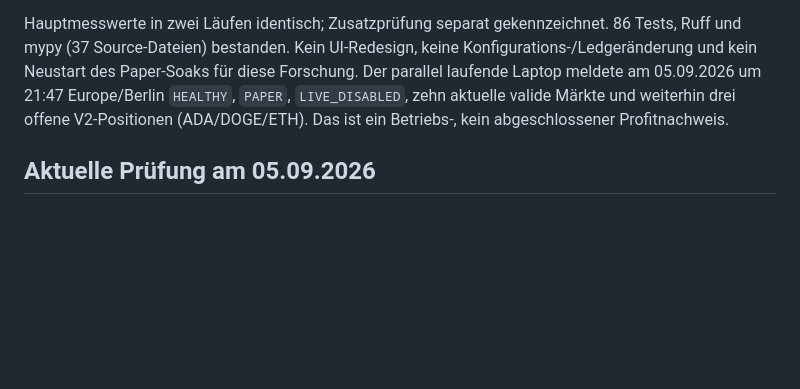
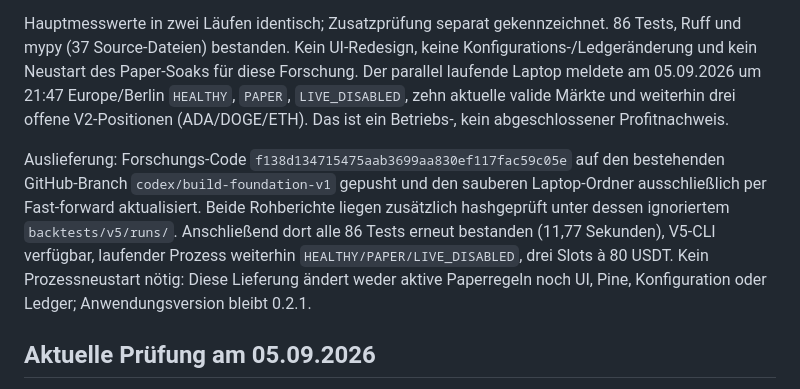
Before and after one commit to 127027/Der-Hixton, a Markdown page: DMS/18_BACKTEST_STATUS_UND_ERGEBNISFORMAT.md, the part around the change. Rendered like a GitHub page; blank space fills up the shorter version.

Commit message:
Document verified V5 laptop handoff and current DMS status

```diff
--- a/DMS/18_BACKTEST_STATUS_UND_ERGEBNISFORMAT.md
+++ b/DMS/18_BACKTEST_STATUS_UND_ERGEBNISFORMAT.md
@@ -7,6 +7,8 @@ Alle zehn Coins wurden mit 250 USDT einzeln diagnostiziert; 348 begrenzte Kombin
 Das vollständige Kandidatenportfolio endet im Dreijahresfenster bei 808,30/776,04 USDT statt V2 542,49/406,29 (Baseline/Stress), aber bei einem Start im jüngsten Jahr nur bei 202,81/202,55 statt 216,71/210,47. Ein Austausch ausschließlich von XRP verschlechtert dieses Jahr ebenfalls auf 213,15/206,73. Jeder Portfoliolauf enthält einen Risikohalt. Keine neue Paperfreigabe nach DEC-042; V2 bleibt aktiv, Live bleibt gesperrt. Endwerte mit offenen Positionen werden nicht als realisierter Gewinn ausgegeben.
 
 Hauptmesswerte in zwei Läufen identisch; Zusatzprüfung separat gekennzeichnet. 86 Tests, Ruff und mypy (37 Source-Dateien) bestanden. Kein UI-Redesign, keine Konfigurations-/Ledgeränderung und kein Neustart des Paper-Soaks für diese Forschung. Der parallel laufende Laptop meldete am 05.09.2026 um 21:47 Europe/Berlin `HEALTHY`, `PAPER`, `LIVE_DISABLED`, zehn aktuelle valide Märkte und weiterhin drei offene V2-Positionen (ADA/DOGE/ETH). Das ist ein Betriebs-, kein abgeschlossener Profitnachweis.
+
+Auslieferung: Forschungs-Code `f138d134715475aab3699aa830ef117fac59c05e` auf den bestehenden GitHub-Branch `codex/build-foundation-v1` gepusht und den sauberen Laptop-Ordner ausschließlich per Fast-forward aktualisiert. Beide Rohberichte liegen zusätzlich hashgeprüft unter dessen ignoriertem `backtests/v5/runs/`. Anschließend dort alle 86 Tests erneut bestanden (11,77 Sekunden), V5-CLI verfügbar, laufender Prozess weiterhin `HEALTHY/PAPER/LIVE_DISABLED`, drei Slots à 80 USDT. Kein Prozessneustart nötig: Diese Lieferung ändert weder aktive Paperregeln noch UI, Pine, Konfiguration oder Ledger; Anwendungsversion bleibt 0.2.1.
 
 ## Aktuelle Prüfung am 05.09.2026
 
```
Also changed, not shown: DMS/00_DOKUMENTENLENKUNG_UND_START.md (+1 -1 lines), DMS/23_ORDNERSTRUKTUR_UND_EINSTIEGSPUNKT.md (+1 -1 lines).
